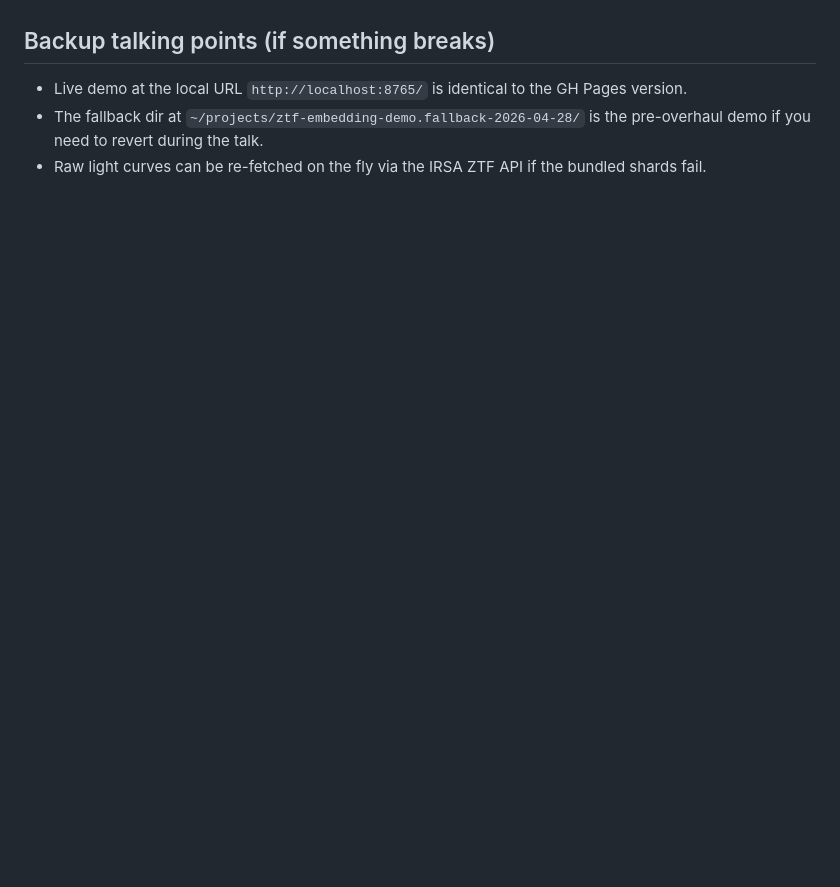
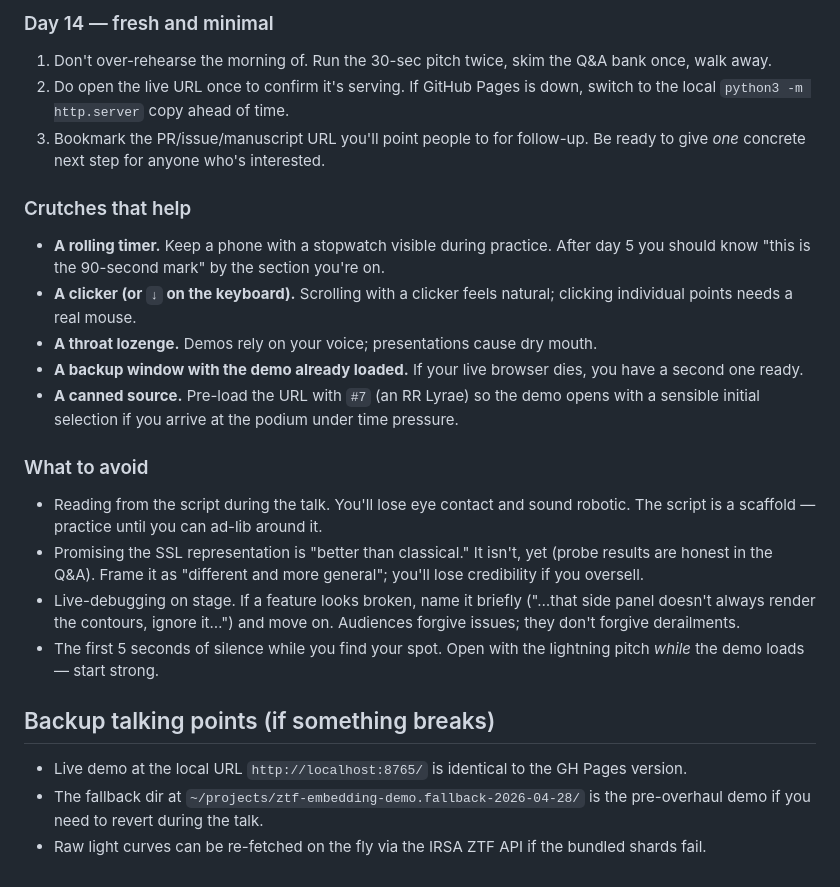
Before and after one commit to emmachickles/ztf-embedding-demo, a Markdown page: PRESENTATION.md, the part around one of its changes. Drawn GitHub-style; blank space fills up the shorter version.

```diff
--- a/PRESENTATION.md
+++ b/PRESENTATION.md
@@ -229,3 +306,45 @@ front-end."
+### Day 14 — fresh and minimal
+
+1. Don't over-rehearse the morning of. Run the 30-sec pitch twice,
+   skim the Q&A bank once, walk away.
+2. Do open the live URL once to confirm it's serving. If GitHub
+   Pages is down, switch to the local `python3 -m http.server` copy
+   ahead of time.
+3. Bookmark the PR/issue/manuscript URL you'll point people to for
+   follow-up. Be ready to give *one* concrete next step for anyone
+   who's interested.
+
+### Crutches that help
+
+- **A rolling timer.** Keep a phone with a stopwatch visible during
+  practice. After day 5 you should know "this is the 90-second mark"
+  by the section you're on.
+- **A clicker (or `↓` on the keyboard).** Scrolling with a clicker
+  feels natural; clicking individual points needs a real mouse.
+- **A throat lozenge.** Demos rely on your voice; presentations cause
+  dry mouth.
+- **A backup window with the demo already loaded.** If your live
+  browser dies, you have a second one ready.
+- **A canned source.** Pre-load the URL with `#7` (an RR Lyrae) so
+  the demo opens with a sensible initial selection if you arrive at
+  the podium under time pressure.
+
+### What to avoid
+
+- Reading from the script during the talk. You'll lose eye contact
+  and sound robotic. The script is a scaffold — practice until you
+  can ad-lib around it.
+- Promising the SSL representation is "better than classical." It
+  isn't, yet (probe results are honest in the Q&A). Frame it as
+  "different and more general"; you'll lose credibility if you
+  oversell.
+- Live-debugging on stage. If a feature looks broken, name it briefly
+  ("…that side panel doesn't always render the contours, ignore
+  it…") and move on. Audiences forgive issues; they don't forgive
+  derailments.
+- The first 5 seconds of silence while you find your spot. Open with
+  the lightning pitch *while* the demo loads — start strong.
+
 ## Backup talking points (if something breaks)
 
 - Live demo at the local URL `http://localhost:8765/` is identical to the
```
Also changed, not shown: other parts of PRESENTATION.md (+77 -0 lines).
